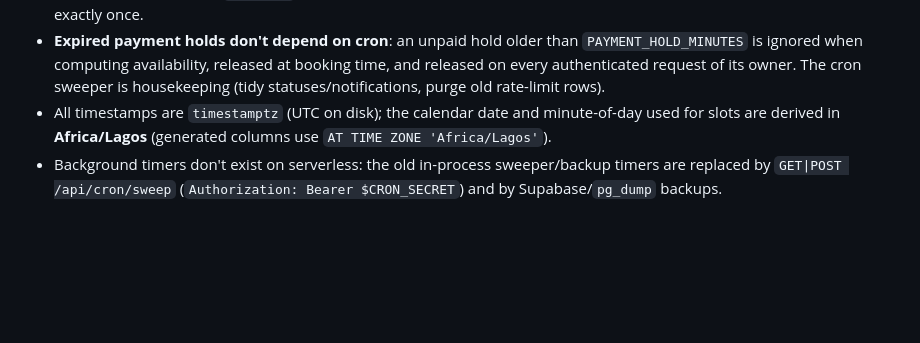
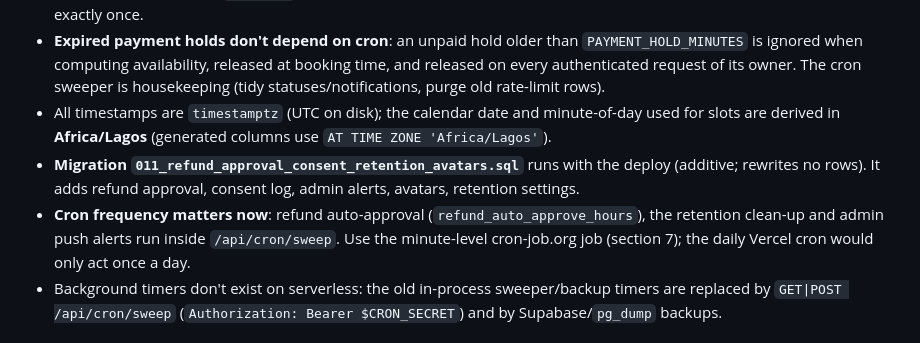
Before and after one commit to boopuddin64-netizen/trimslot, a Markdown page: DEPLOY.md, the part around the change. Drawn GitHub-style; blank space fills up the shorter version.

```diff
--- a/DEPLOY.md
+++ b/DEPLOY.md
@@ -17,6 +17,8 @@ Contents: [Architecture](#how-it-runs-on-vercel) · [1. Supabase](#1-create-the-
 - **Bookings are concurrency-safe in the database**: booking creation runs in a transaction that locks the barber row (`SELECT … FOR UPDATE`); a partial unique index and a `btree_gist` exclusion constraint are the backstop; payment confirmation claims the `payments` row and locks the booking row, so a webhook + browser callback race confirms exactly once.
 - **Expired payment holds don't depend on cron**: an unpaid hold older than `PAYMENT_HOLD_MINUTES` is ignored when computing availability, released at booking time, and released on every authenticated request of its owner. The cron sweeper is housekeeping (tidy statuses/notifications, purge old rate-limit rows).
 - All timestamps are `timestamptz` (UTC on disk); the calendar date and minute-of-day used for slots are derived in **Africa/Lagos** (generated columns use `AT TIME ZONE 'Africa/Lagos'`).
+- **Migration `011_refund_approval_consent_retention_avatars.sql`** runs with the deploy (additive; rewrites no rows). It adds refund approval, consent log, admin alerts, avatars, retention settings.
+- **Cron frequency matters now**: refund auto-approval (`refund_auto_approve_hours`), the retention clean-up and admin push alerts run inside `/api/cron/sweep`. Use the minute-level cron-job.org job (section 7); the daily Vercel cron would only act once a day.
 - Background timers don't exist on serverless: the old in-process sweeper/backup timers are replaced by `GET|POST /api/cron/sweep` (`Authorization: Bearer $CRON_SECRET`) and by Supabase/`pg_dump` backups.
 
 ## 1. Create the Supabase project and get the pooled connection string
```
Also changed, not shown: README.md (+12 -3 lines).
